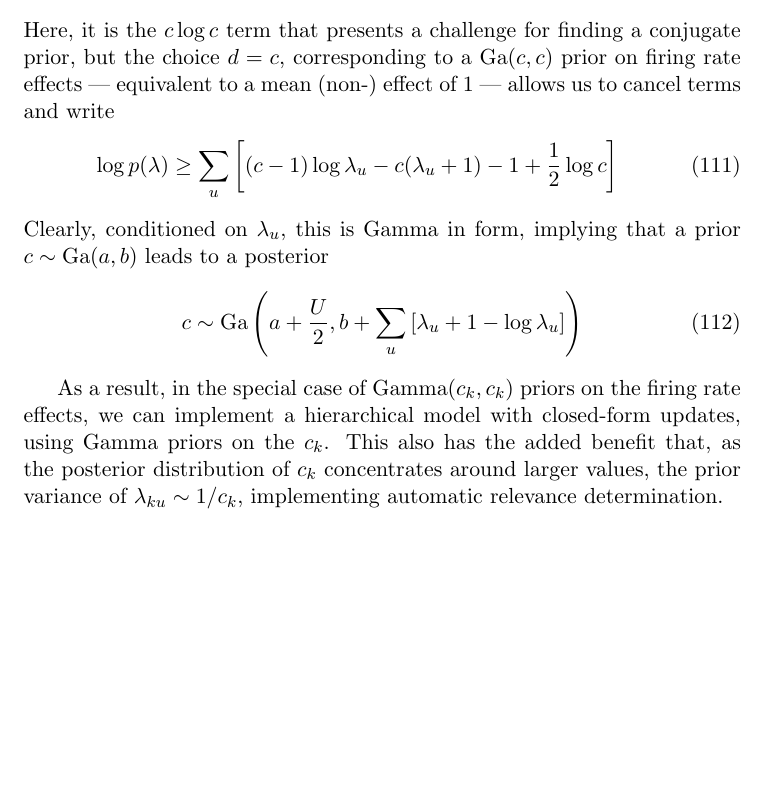
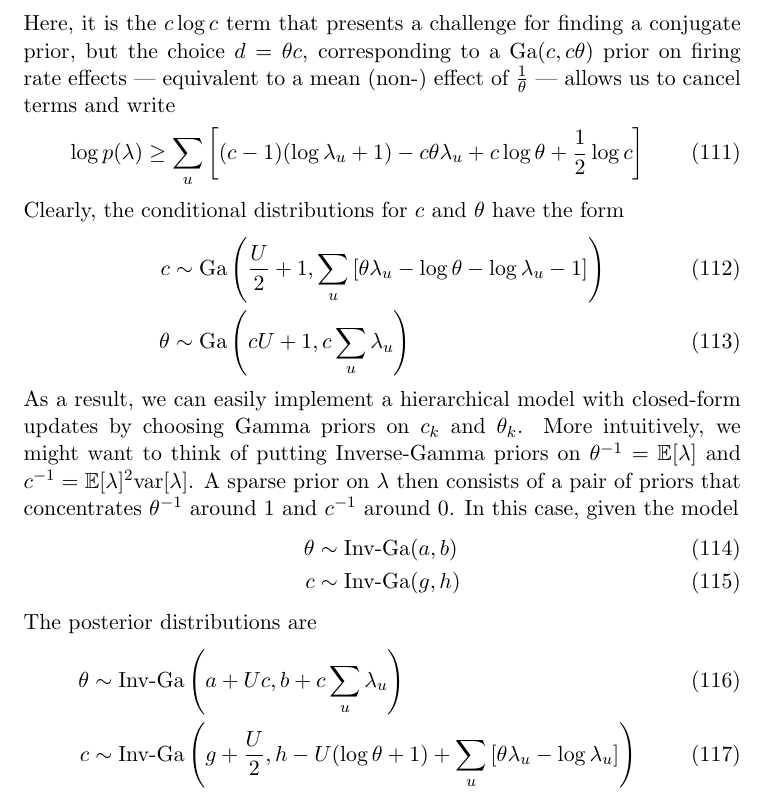
Before and after one commit to pearsonlab/spiketopics, a LaTeX document (gamma_poisson_notes.tex): part of page 15 of 17, cut so that both start at the same text, the shorter picture padded with empty space. Compiled offline with pdfLaTeX.

Commit message:
revised derivation of hierarchical updates
model is now conjugate, so updates are fast
tests passing

```diff
--- a/gamma_poisson_notes.tex
+++ b/gamma_poisson_notes.tex
@@ -473,18 +473,33 @@ which we can use to get a lower bound on $-\log \Gamma (z)$. That is
     \frac{1}{2} \log c
     \right]
 \end{multline}
-Here, it is the $c\log c$ term that presents a challenge for finding a conjugate prior, but the choice $d = c$, corresponding to a $\mathrm{Ga}(c, c)$ prior on firing rate effects --- equivalent to a mean (non-) effect of 1 --- allows us to cancel terms and write
+Here, it is the $c\log c$ term that presents a challenge for finding a conjugate prior, but the choice $d = \theta c$, corresponding to a $\mathrm{Ga}(c, c\theta)$ prior on firing rate effects --- equivalent to a mean (non-) effect of $\frac{1}{\theta}$ --- allows us to cancel terms and write
 \begin{equation}
     \log p(\lambda) \ge \sum_u \left[
-    (c - 1) \log \lambda_u - c(\lambda_u + 1) - 1 + \frac{1}{2}\log c\right]
+    (c - 1) (\log \lambda_u + 1) - c\theta\lambda_u + c \log \theta + \frac{1}{2}\log c\right]
 \end{equation}
-Clearly, conditioned on $\lambda_u$, this is Gamma in form, implying that a prior $c \sim \mathrm{Ga}(a, b)$ leads to a posterior
-\begin{equation}
-    c \sim \mathrm{Ga}\left(a + \frac{U}{2}, b +
-    \sum_u\left[\lambda_u + 1 - \log \lambda_u \right]\right)
-\end{equation}
+Clearly, the conditional distributions for $c$ and $\theta$ have the form
+\begin{align}
+    c &\sim \mathrm{Ga}\left(\frac{U}{2} + 1, \sum_u \left[
+    \theta\lambda_{u} - \log \theta - \log \lambda_{u} - 1
+    \right]\right) \\
+    \theta &\sim \mathrm{Ga}\left(
+    cU + 1, c \sum_u \lambda_u
+    \right)
+\end{align}
+As a result, we can easily implement a hierarchical model with closed-form updates by choosing Gamma priors on $c_k$ and $\theta_k$. More intuitively, we might want to think of putting Inverse-Gamma priors on $\theta^{-1} = \mathbb{E}[\lambda]$ and $c^{-1} = \mathbb{E}[\lambda]^2 \mathrm{var}[\lambda]$. A sparse prior on $\lambda$ then consists of a pair of priors that concentrates $\theta^{-1}$ around 1 and $c^{-1}$ around 0. In this case, given the model
+\begin{align}
+    \theta &\sim \text{Inv-Ga}(a, b) \\
+    c &\sim \text{Inv-Ga}(g, h)
+\end{align}
+The posterior distributions are
+\begin{align}
+    \theta &\sim \text{Inv-Ga}\left(a + Uc, b + c\sum_u \lambda_u \right) \\
+    c &\sim \text{Inv-Ga}\left(g + \frac{U}{2}, h - U(\log \theta + 1)
+    + \sum_u \left[ \theta \lambda_u - \log \lambda_u \right]\right)
+\end{align}
 
-As a result, in the special case of $\mathrm{Gamma}(c_k, c_k)$ priors on the firing rate effects, we can implement a hierarchical model with closed-form updates, using Gamma priors on the $c_k$. This also has the added benefit that, as the posterior distribution of $c_k$ concentrates around larger values, the prior variance of $\lambda_{ku} \sim 1/c_k$, implementing automatic relevance determination.
+
 
 \subsection{Optimization objective}
 With the same ansatz as above, let us change notation slightly:
```
Also changed, not shown: 1 other file.
